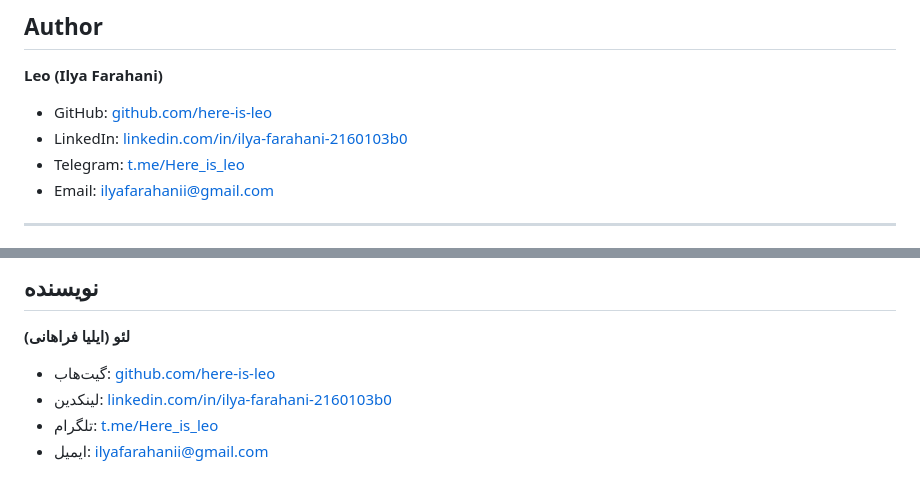
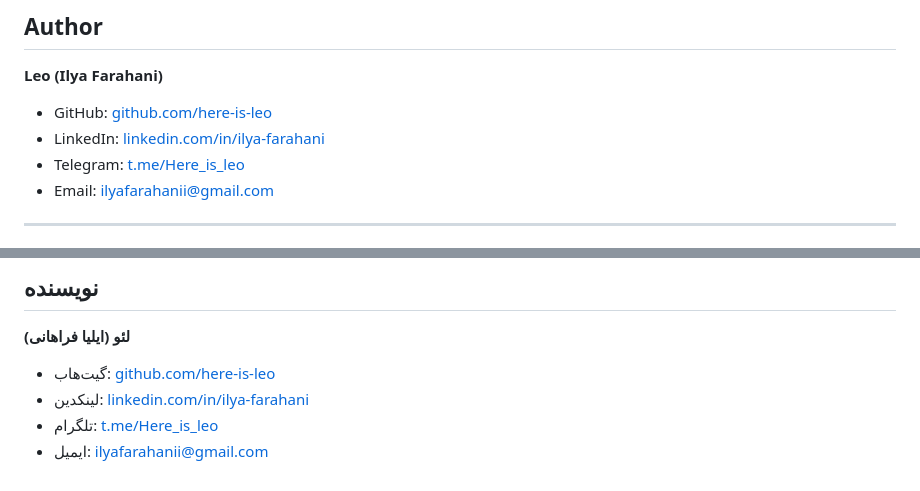
Before and after one commit to here-is-leo/Alexandria, a Markdown page: README.md, 2 parts joined by grey strips. GitHub-like rendering.

```diff
--- a/README.md
+++ b/README.md
@@ -664,7 +664,7 @@ Copyright © 2026 Leo (Ilya Farahani).
 **Leo (Ilya Farahani)**
 
 - GitHub: [github.com/here-is-leo](https://github.com/here-is-leo)
-- LinkedIn: [linkedin.com/in/ilya-farahani-2160103b0](https://www.linkedin.com/in/ilya-farahani-2160103b0)
+- LinkedIn: [linkedin.com/in/ilya-farahani](https://www.linkedin.com/in/ilya-farahani)
 - Telegram: [t.me/Here_is_leo](https://t.me/Here_is_leo)
 - Email: [ilyafarahanii@gmail.com](mailto:ilyafarahanii@gmail.com)
 
@@ -964,6 +964,6 @@ Copyright © 2026 Leo (Ilya Farahani).
 **لئو (ایلیا فراهانی)**
 
 - گیت‌هاب: [github.com/here-is-leo](https://github.com/here-is-leo)
-- لینکدین: [linkedin.com/in/ilya-farahani-2160103b0](https://www.linkedin.com/in/ilya-farahani-2160103b0)
+- لینکدین: [linkedin.com/in/ilya-farahani](https://www.linkedin.com/in/ilya-farahani)
 - تلگرام: [t.me/Here_is_leo](https://t.me/Here_is_leo)
 - ایمیل: [ilyafarahanii@gmail.com](mailto:ilyafarahanii@gmail.com)
```
